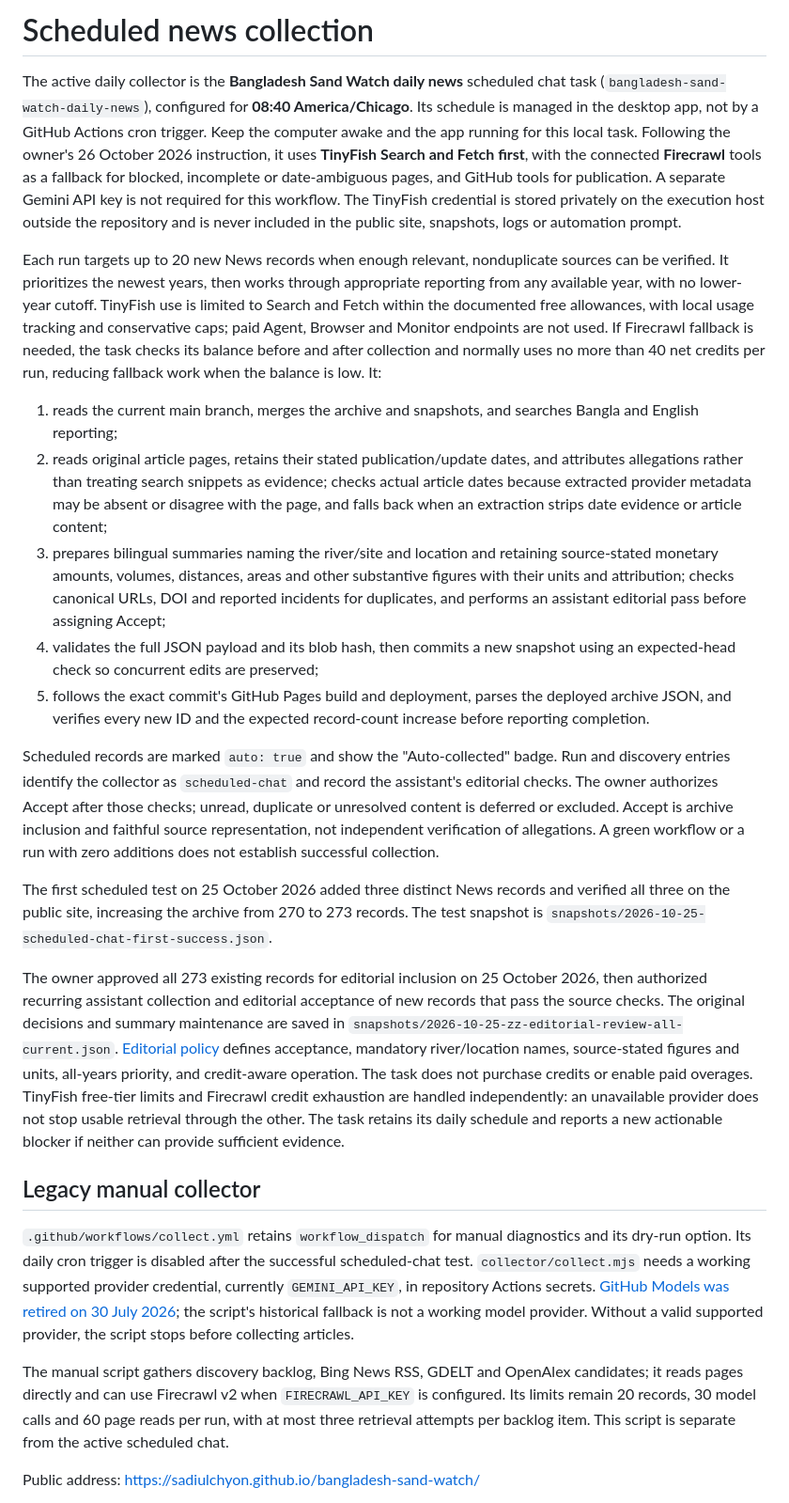
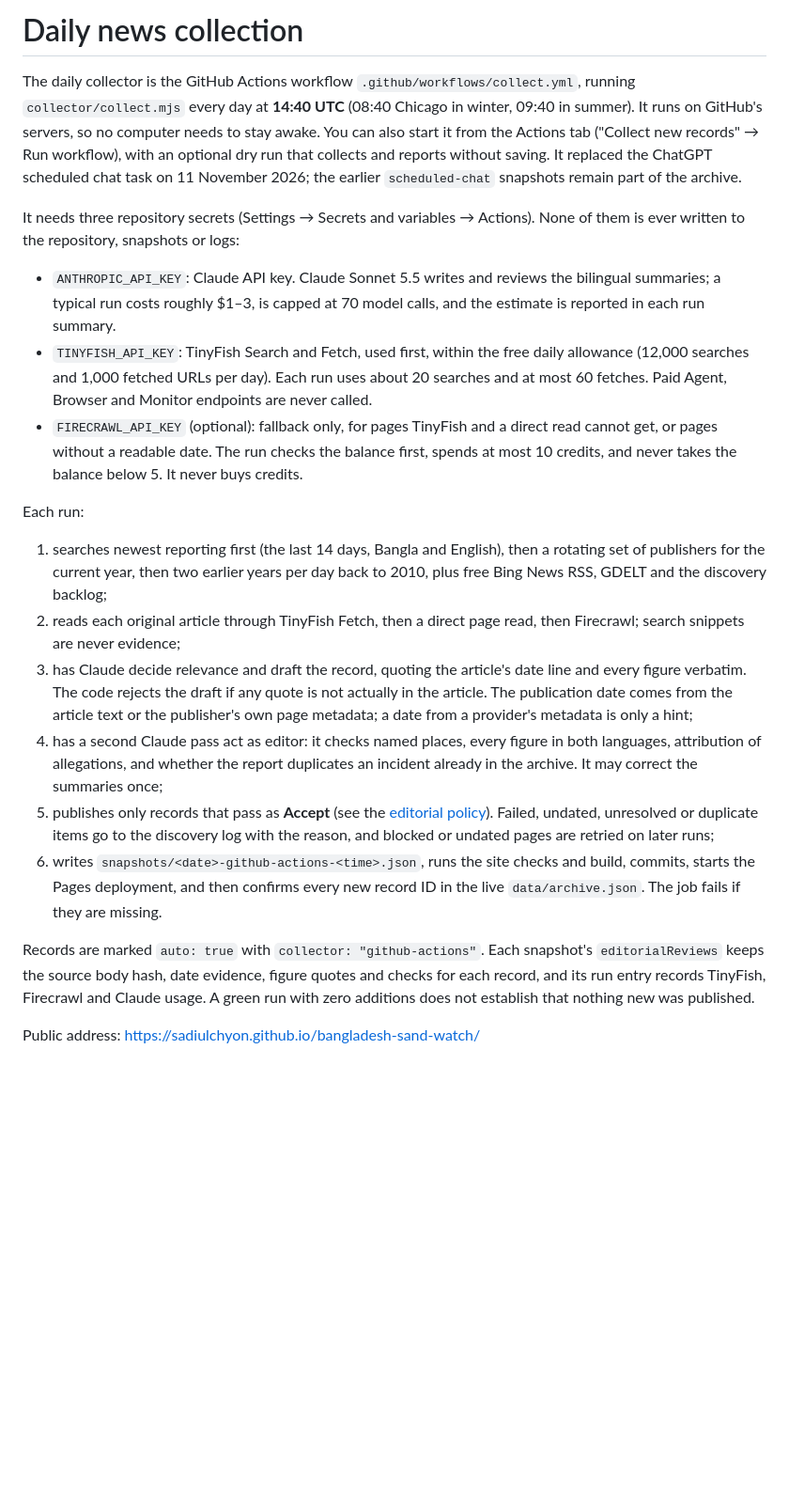
Before and after one commit to sadiulchyon/bangladesh-sand-watch, a Markdown page: README.md, the part around the change. Shown at 94% size. Rendered like a GitHub page; blank space fills up the shorter version.

Commit message:
Document the GitHub Actions collector in README and editorial policy

```diff
--- a/README.md
+++ b/README.md
@@ -1,27 +1,23 @@
-# Scheduled news collection
+# Daily news collection
 
-The active daily collector is the **Bangladesh Sand Watch daily news** scheduled chat task (`bangladesh-sand-watch-daily-news`), configured for **08:40 America/Chicago**. Its schedule is managed in the desktop app, not by a GitHub Actions cron trigger. Keep the computer awake and the app running for this local task. Following the owner's 26 October 2026 instruction, it uses **TinyFish Search and Fetch first**, with the connected **Firecrawl** tools as a fallback for blocked, incomplete or date-ambiguous pages, and GitHub tools for publication. A separate Gemini API key is not required for this workflow. The TinyFish credential is stored privately on the execution host outside the repository and is never included in the public site, snapshots, logs or automation prompt.
+The daily collector is the GitHub Actions workflow `.github/workflows/collect.yml`, running `collector/collect.mjs` every day at **14:40 UTC** (08:40 Chicago in winter, 09:40 in summer). It runs on GitHub's servers, so no computer needs to stay awake. You can also start it from the Actions tab ("Collect new records" → Run workflow), with an optional dry run that collects and reports without saving. It replaced the ChatGPT scheduled chat task on 11 November 2026; the earlier `scheduled-chat` snapshots remain part of the archive.
 
-Each run targets up to 20 new News records when enough relevant, nonduplicate sources can be verified. It prioritizes the newest years, then works through appropriate reporting from any available year, with no lower-year cutoff. TinyFish use is limited to Search and Fetch within the documented free allowances, with local usage tracking and conservative caps; paid Agent, Browser and Monitor endpoints are not used. If Firecrawl fallback is needed, the task checks its balance before and after collection and normally uses no more than 40 net credits per run, reducing fallback work when the balance is low. It:
+It needs three repository secrets (Settings → Secrets and variables → Actions). None of them is ever written to the repository, snapshots or logs:
 
-1. reads the current main branch, merges the archive and snapshots, and searches Bangla and English reporting;
-2. reads original article pages, retains their stated publication/update dates, and attributes allegations rather than treating search snippets as evidence; checks actual article dates because extracted provider metadata may be absent or disagree with the page, and falls back when an extraction strips date evidence or article content;
-3. prepares bilingual summaries naming the river/site and location and retaining source-stated monetary amounts, volumes, distances, areas and other substantive figures with their units and attribution; checks canonical URLs, DOI and reported incidents for duplicates, and performs an assistant editorial pass before assigning Accept;
-4. validates the full JSON payload and its blob hash, then commits a new snapshot using an expected-head check so concurrent edits are preserved;
-5. follows the exact commit's GitHub Pages build and deployment, parses the deployed archive JSON, and verifies every new ID and the expected record-count increase before reporting completion.
+- `ANTHROPIC_API_KEY`: Claude API key. Claude Sonnet 5.5 writes and reviews the bilingual summaries; a typical run costs roughly $1–3, is capped at 70 model calls, and the estimate is reported in each run summary.
+- `TINYFISH_API_KEY`: TinyFish Search and Fetch, used first, within the free daily allowance (12,000 searches and 1,000 fetched URLs per day). Each run uses about 20 searches and at most 60 fetches. Paid Agent, Browser and Monitor endpoints are never called.
+- `FIRECRAWL_API_KEY` (optional): fallback only, for pages TinyFish and a direct read cannot get, or pages without a readable date. The run checks the balance first, spends at most 10 credits, and never takes the balance below 5. It never buys credits.
 
-Scheduled records are marked `auto: true` and show the "Auto-collected" badge. Run and discovery entries identify the collector as `scheduled-chat` and record the assistant's editorial checks. The owner authorizes Accept after those checks; unread, duplicate or unresolved content is deferred or excluded. Accept is archive inclusion and faithful source representation, not independent verification of allegations. A green workflow or a run with zero additions does not establish successful collection.
+Each run:
 
-The first scheduled test on 25 October 2026 added three distinct News records and verified all three on the public site, increasing the archive from 270 to 273 records. The test snapshot is `snapshots/2026-10-25-scheduled-chat-first-success.json`.
+1. searches newest reporting first (the last 14 days, Bangla and English), then a rotating set of publishers for the current year, then two earlier years per day back to 2010, plus free Bing News RSS, GDELT and the discovery backlog;
+2. reads each original article through TinyFish Fetch, then a direct page read, then Firecrawl; search snippets are never evidence;
+3. has Claude decide relevance and draft the record, quoting the article's date line and every figure verbatim. The code rejects the draft if any quote is not actually in the article. The publication date comes from the article text or the publisher's own page metadata; a date from a provider's metadata is only a hint;
+4. has a second Claude pass act as editor: it checks named places, every figure in both languages, attribution of allegations, and whether the report duplicates an incident already in the archive. It may correct the summaries once;
+5. publishes only records that pass as **Accept** (see the [editorial policy](EDITORIAL_POLICY.md)). Failed, undated, unresolved or duplicate items go to the discovery log with the reason, and blocked or undated pages are retried on later runs;
+6. writes `snapshots/<date>-github-actions-<time>.json`, runs the site checks and build, commits, starts the Pages deployment, and then confirms every new record ID in the live `data/archive.json`. The job fails if they are missing.
 
-The owner approved all 273 existing records for editorial inclusion on 25 October 2026, then authorized recurring assistant collection and editorial acceptance of new records that pass the source checks. The original decisions and summary maintenance are saved in `snapshots/2026-10-25-zz-editorial-review-all-current.json`. [Editorial policy](EDITORIAL_POLICY.md) defines acceptance, mandatory river/location names, source-stated figures and units, all-years priority, and credit-aware operation. The task does not purchase credits or enable paid overages. TinyFish free-tier limits and Firecrawl credit exhaustion are handled independently: an unavailable provider does not stop usable retrieval through the other. The task retains its daily schedule and reports a new actionable blocker if neither can provide sufficient evidence.
-
-## Legacy manual collector
-
-`.github/workflows/collect.yml` retains `workflow_dispatch` for manual diagnostics and its dry-run option. Its daily cron trigger is disabled after the successful scheduled-chat test. `collector/collect.mjs` needs a working supported provider credential, currently `GEMINI_API_KEY`, in repository Actions secrets. [GitHub Models was retired on 30 July 2026](https://docs.github.com/en/github-models); the script's historical fallback is not a working model provider. Without a valid supported provider, the script stops before collecting articles.
-
-The manual script gathers discovery backlog, Bing News RSS, GDELT and OpenAlex candidates; it reads pages directly and can use Firecrawl v2 when `FIRECRAWL_API_KEY` is configured. Its limits remain 20 records, 30 model calls and 60 page reads per run, with at most three retrieval attempts per backlog item. This script is separate from the active scheduled chat.
-
+Records are marked `auto: true` with `collector: "github-actions"`. Each snapshot's `editorialReviews` keeps the source body hash, date evidence, figure quotes and checks for each record, and its run entry records TinyFish, Firecrawl and Claude usage. A green run with zero additions does not establish that nothing new was published.
 
 Public address: https://sadiulchyon.github.io/bangladesh-sand-watch/
 
```
Also changed, not shown: EDITORIAL_POLICY.md (+3 -3 lines).
